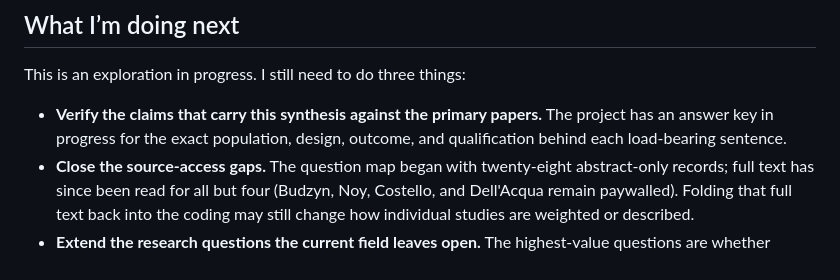
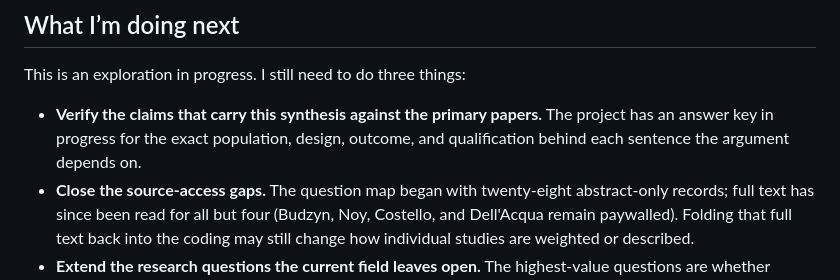
Before and after one commit to aribajahan/ai-cognition, a Markdown page: synthesis.md, the part around the change. Rendered like a GitHub page.

Commit message:
docs: replace 'load-bearing' with plain wording
Co-Authored-By: Claude Opus 4.8 <noreply@anthropic.com>

```diff
--- a/synthesis.md
+++ b/synthesis.md
@@ -110,6 +110,6 @@ AI changes the conditions under which people perform and learn. Current research
 
 This is an exploration in progress. I still need to do three things:
 
-- **Verify the claims that carry this synthesis against the primary papers.** The project has an answer key in progress for the exact population, design, outcome, and qualification behind each load-bearing sentence.
+- **Verify the claims that carry this synthesis against the primary papers.** The project has an answer key in progress for the exact population, design, outcome, and qualification behind each sentence the argument depends on.
 - **Close the source-access gaps.** The question map began with twenty-eight abstract-only records; full text has since been read for all but four (Budzyn, Noy, Costello, and Dell'Acqua remain paywalled). Folding that full text back into the coding may still change how individual studies are weighted or described.
 - **Extend the research questions the current field leaves open.** The highest-value questions are whether independent ability returns after people stop relying on AI, whether more use produces a larger effect, and which interaction designs preserve learning and judgment across different starting skill levels.
```
